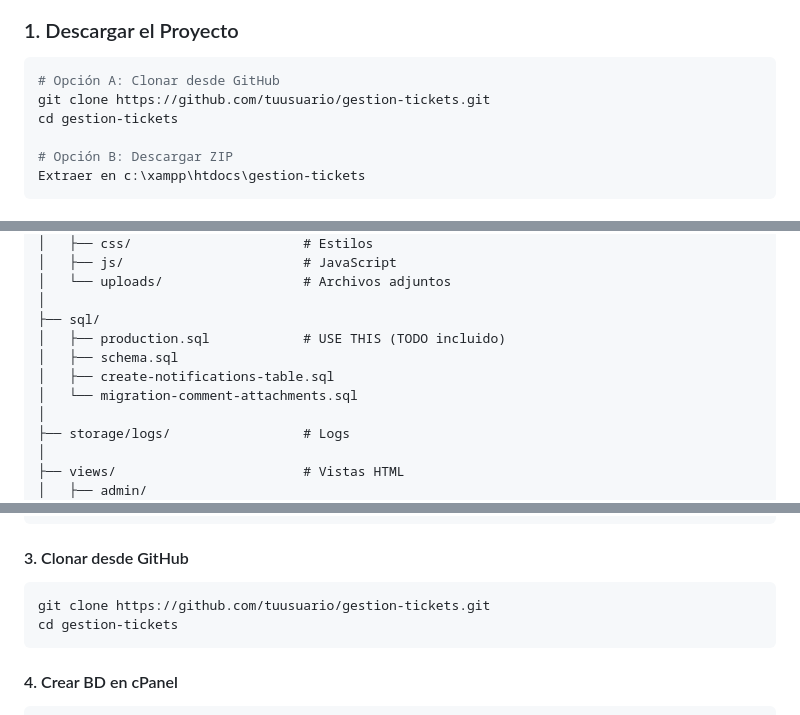
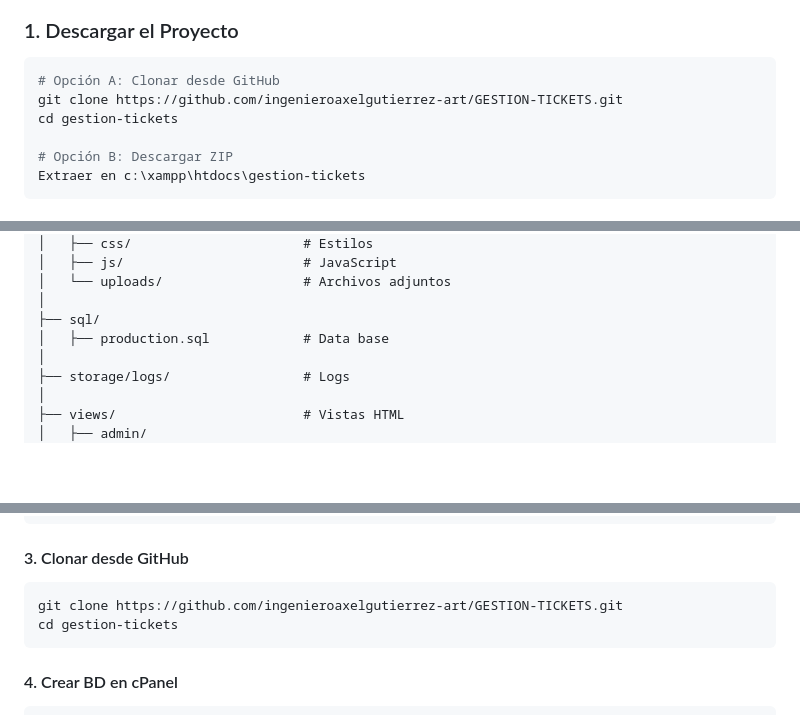
Before and after one commit to ingenieroaxelgutierrez-art/GESTION-TICKETS, a Markdown page: README.md, 3 parts joined by grey strips. Drawn GitHub-style; blank space fills up the shorter version.

Commit message:
Change repository links to new GitHub URL
Updated GitHub repository links in README.md.

````diff
--- a/README.md
+++ b/README.md
@@ -90,7 +90,7 @@ Permite gestión completa del ciclo de vida de un ticket: creación → asignaci
 
 ```bash
 # Opción A: Clonar desde GitHub
-git clone https://github.com/tuusuario/gestion-tickets.git
+git clone https://github.com/ingenieroaxelgutierrez-art/GESTION-TICKETS.git
 cd gestion-tickets
 
 # Opción B: Descargar ZIP
@@ -186,10 +186,7 @@ gestion-tickets/
 │   └── uploads/                  # Archivos adjuntos
 │
 ├── sql/
-│   ├── production.sql            # USE THIS (TODO incluido)
-│   ├── schema.sql
-│   ├── create-notifications-table.sql
-│   └── migration-comment-attachments.sql
+│   ├── production.sql            # Data base
 │
 ├── storage/logs/                 # Logs
 │
@@ -252,7 +249,7 @@ cd public_html
 #### 3. Clonar desde GitHub
 
 ```bash
-git clone https://github.com/tuusuario/gestion-tickets.git
+git clone https://github.com/ingenieroaxelgutierrez-art/GESTION-TICKETS.git
 cd gestion-tickets
 ```
 
````
Also changed, not shown: other parts of README.md (+2 -2 lines).
